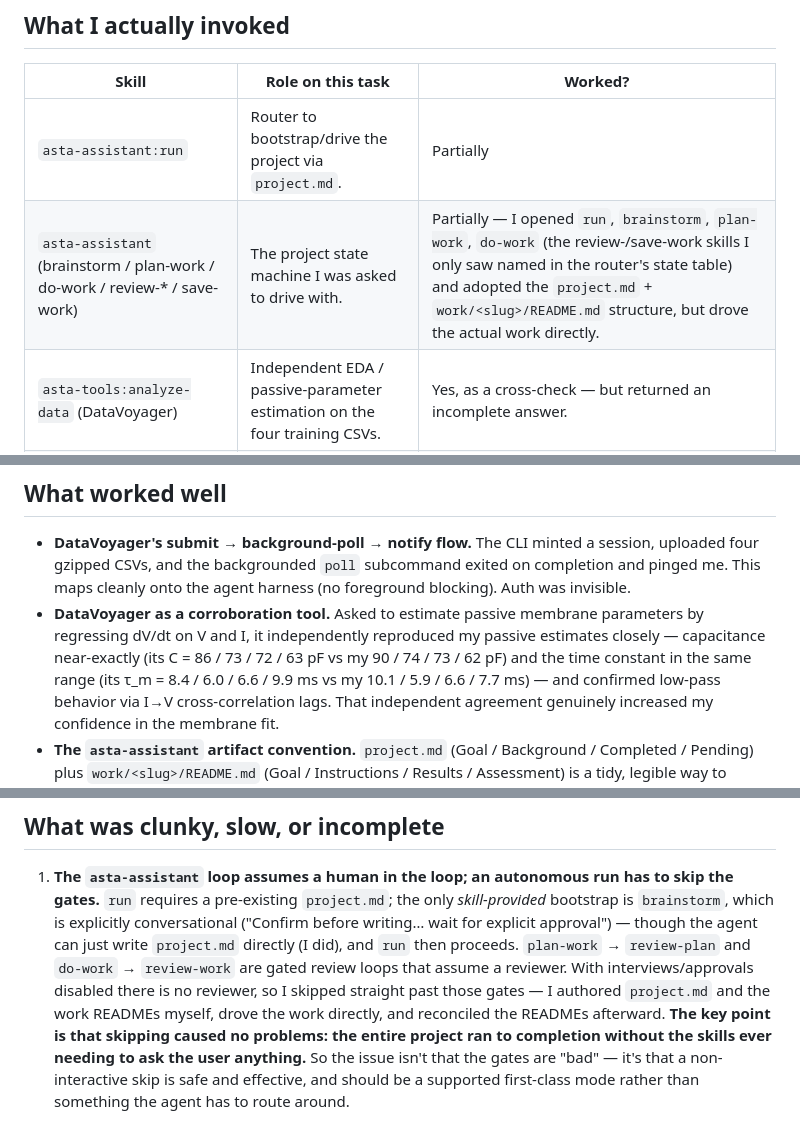
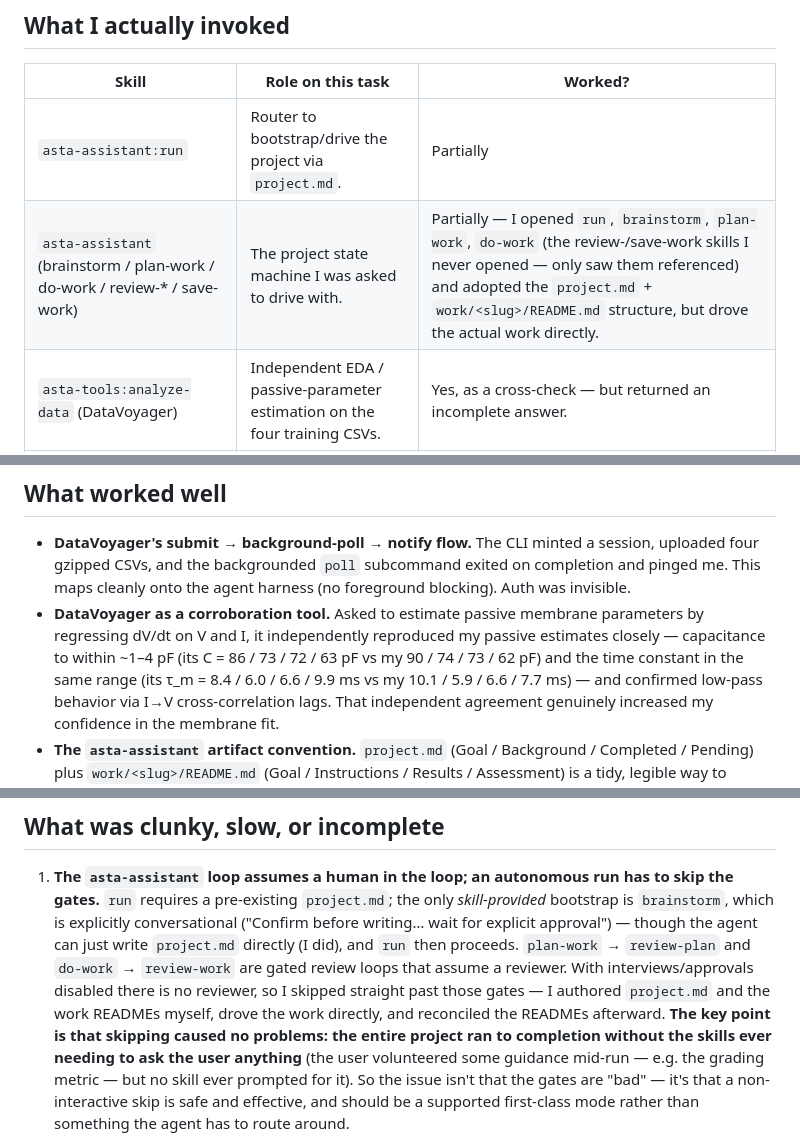
Before and after one commit to maxwellsdm1867/asta-rgc-challenge, a Markdown page: SKILLS_FEEDBACK.md, 3 parts joined by grey strips. Drawn GitHub-style.

```diff
--- a/SKILLS_FEEDBACK.md
+++ b/SKILLS_FEEDBACK.md
@@ -9,7 +9,7 @@ Written by the solving agent immediately after finishing the run.
 | Skill | Role on this task | Worked? |
 |---|---|---|
 | `asta-assistant:run` | Router to bootstrap/drive the project via `project.md`. | Partially |
-| `asta-assistant` (brainstorm / plan-work / do-work / review-* / save-work) | The project state machine I was asked to drive with. | Partially — I opened `run`, `brainstorm`, `plan-work`, `do-work` (the review-/save-work skills I only saw named in the router's state table) and adopted the `project.md` + `work/<slug>/README.md` structure, but drove the actual work directly. |
+| `asta-assistant` (brainstorm / plan-work / do-work / review-* / save-work) | The project state machine I was asked to drive with. | Partially — I opened `run`, `brainstorm`, `plan-work`, `do-work` (the review-/save-work skills I never opened — only saw them referenced) and adopted the `project.md` + `work/<slug>/README.md` structure, but drove the actual work directly. |
 | `asta-tools:analyze-data` (DataVoyager) | Independent EDA / passive-parameter estimation on the four training CSVs. | Yes, as a cross-check — but returned an incomplete answer. |
 | `asta-dev:research-challenge` | This reflection. | Yes (as a router → `reflect`). |
 | `asta-tools:generate-theories`, `asta-tools:experiment`, `asta-tools:find-literature` | Suggested by the task. | **Not used** — see "Skills I skipped" below. |
@@ -24,8 +24,8 @@ submit/poll` just worked, uploads and background polling behaved exactly as the
   cleanly onto the agent harness (no foreground blocking). Auth was invisible.
 - **DataVoyager as a corroboration tool.** Asked to estimate passive membrane parameters by
   regressing dV/dt on V and I, it independently reproduced my passive estimates closely — capacitance
-  near-exactly (its C = 86 / 73 / 72 / 63 pF vs my 90 / 74 / 73 / 62 pF) and the time constant in the
-  same range (its τ_m = 8.4 / 6.0 / 6.6 / 9.9 ms vs my 10.1 / 5.9 / 6.6 / 7.7 ms) — and confirmed
+  to within ~1–4 pF (its C = 86 / 73 / 72 / 63 pF vs my 90 / 74 / 73 / 62 pF) and the time constant in
+  the same range (its τ_m = 8.4 / 6.0 / 6.6 / 9.9 ms vs my 10.1 / 5.9 / 6.6 / 7.7 ms) — and confirmed
   low-pass behavior via I→V cross-correlation lags. That independent agreement genuinely increased my
   confidence in the membrane fit.
 - **The `asta-assistant` artifact convention.** `project.md` (Goal / Background / Completed /
@@ -43,7 +43,8 @@ submit/poll` just worked, uploads and background polling behaved exactly as the
    interviews/approvals disabled there is no reviewer, so I skipped straight past those gates — I
    authored `project.md` and the work READMEs myself, drove the work directly, and reconciled the
    READMEs afterward. **The key point is that skipping caused no problems: the entire project ran to
-   completion without the skills ever needing to ask the user anything.** So the issue isn't that the
+   completion without the skills ever needing to ask the user anything** (the user volunteered some
+   guidance mid-run — e.g. the grading metric — but no skill ever prompted for it). So the issue isn't that the
    gates are "bad" — it's that a non-interactive skip is safe and effective, and should be a supported
    first-class mode rather than something the agent has to route around.
 
```
Also changed, not shown: FEEDBACK_AUDIT.md (added, +74 -0 lines).
